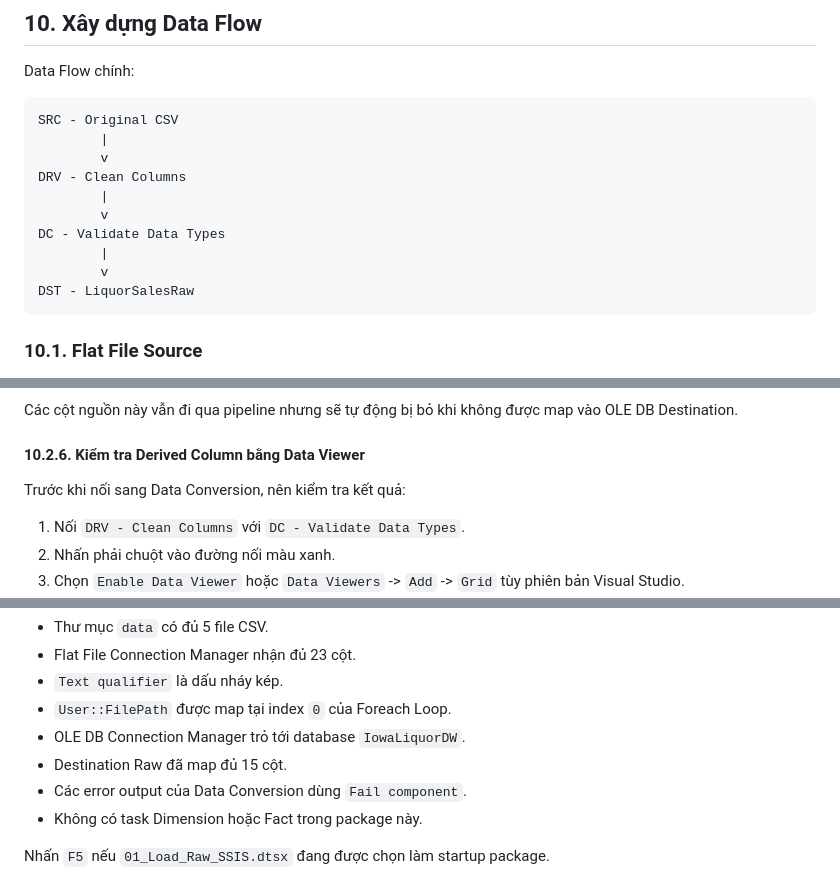
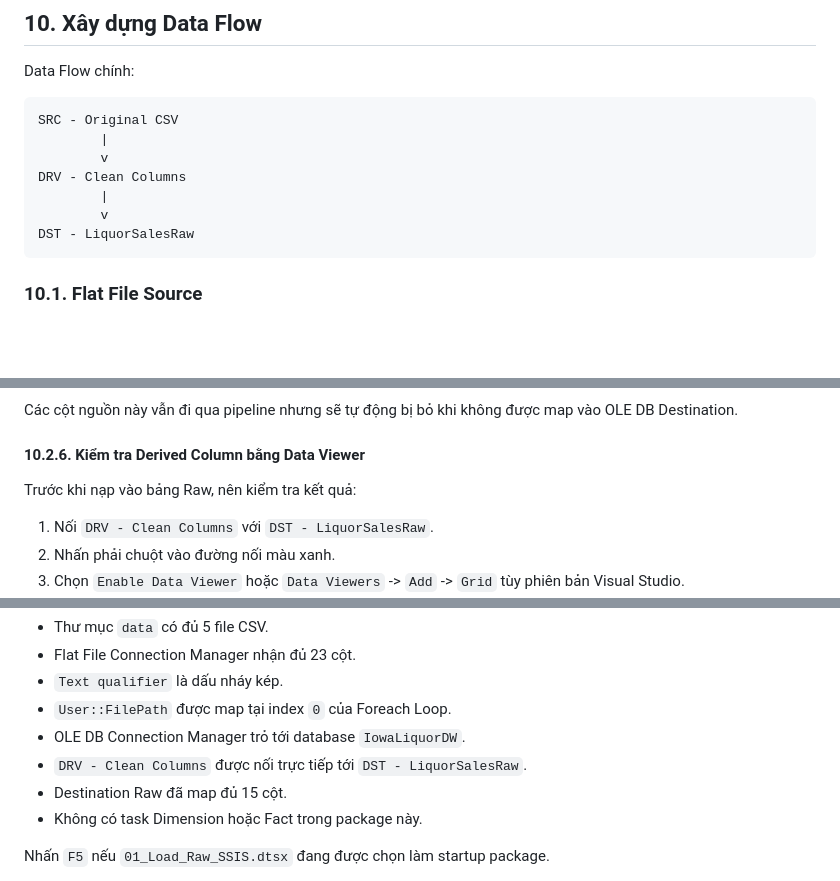
Before and after one commit to phud774/IS217.R11, a Markdown page: HUONG_DAN_SSIS_CLEAN_VA_LOAD_RAW.md, 3 parts joined by grey strips. Drawn GitHub-style; blank space fills up the shorter version.

````diff
--- a/HUONG_DAN_SSIS_CLEAN_VA_LOAD_RAW.md
+++ b/HUONG_DAN_SSIS_CLEAN_VA_LOAD_RAW.md
@@ -642,9 +641,6 @@ SRC - Original CSV
 DRV - Clean Columns
         |
         v
-DC - Validate Data Types
-        |
-        v
 DST - LiquorSalesRaw
 ```
 
@@ -889,9 +885,9 @@ Các cột nguồn này vẫn đi qua pipeline nhưng sẽ tự động bị b
 
 #### 10.2.6. Kiểm tra Derived Column bằng Data Viewer
 
-Trước khi nối sang Data Conversion, nên kiểm tra kết quả:
+Trước khi nạp vào bảng Raw, nên kiểm tra kết quả:
 
-1. Nối `DRV - Clean Columns` với `DC - Validate Data Types`.
+1. Nối `DRV - Clean Columns` với `DST - LiquorSalesRaw`.
 2. Nhấn phải chuột vào đường nối màu xanh.
 3. Chọn `Enable Data Viewer` hoặc `Data Viewers` -> `Add` -> `Grid` tùy phiên bản Visual Studio.
 4. Chạy package với một file mẫu.
@@ -1028,8 +987,8 @@ Trước khi chạy package Load Raw, kiểm tra:
 - `Text qualifier` là dấu nháy kép.
 - `User::FilePath` được map tại index `0` của Foreach Loop.
 - OLE DB Connection Manager trỏ tới database `IowaLiquorDW`.
+- `DRV - Clean Columns` được nối trực tiếp tới `DST - LiquorSalesRaw`.
 - Destination Raw đã map đủ 15 cột.
-- Các error output của Data Conversion dùng `Fail component`.
 - Không có task Dimension hoặc Fact trong package này.
 
 Nhấn `F5` nếu `01_Load_Raw_SSIS.dtsx` đang được chọn làm startup package.
````
Also changed, not shown: other parts of HUONG_DAN_SSIS_CLEAN_VA_LOAD_RAW.md (+8 -45 lines).
